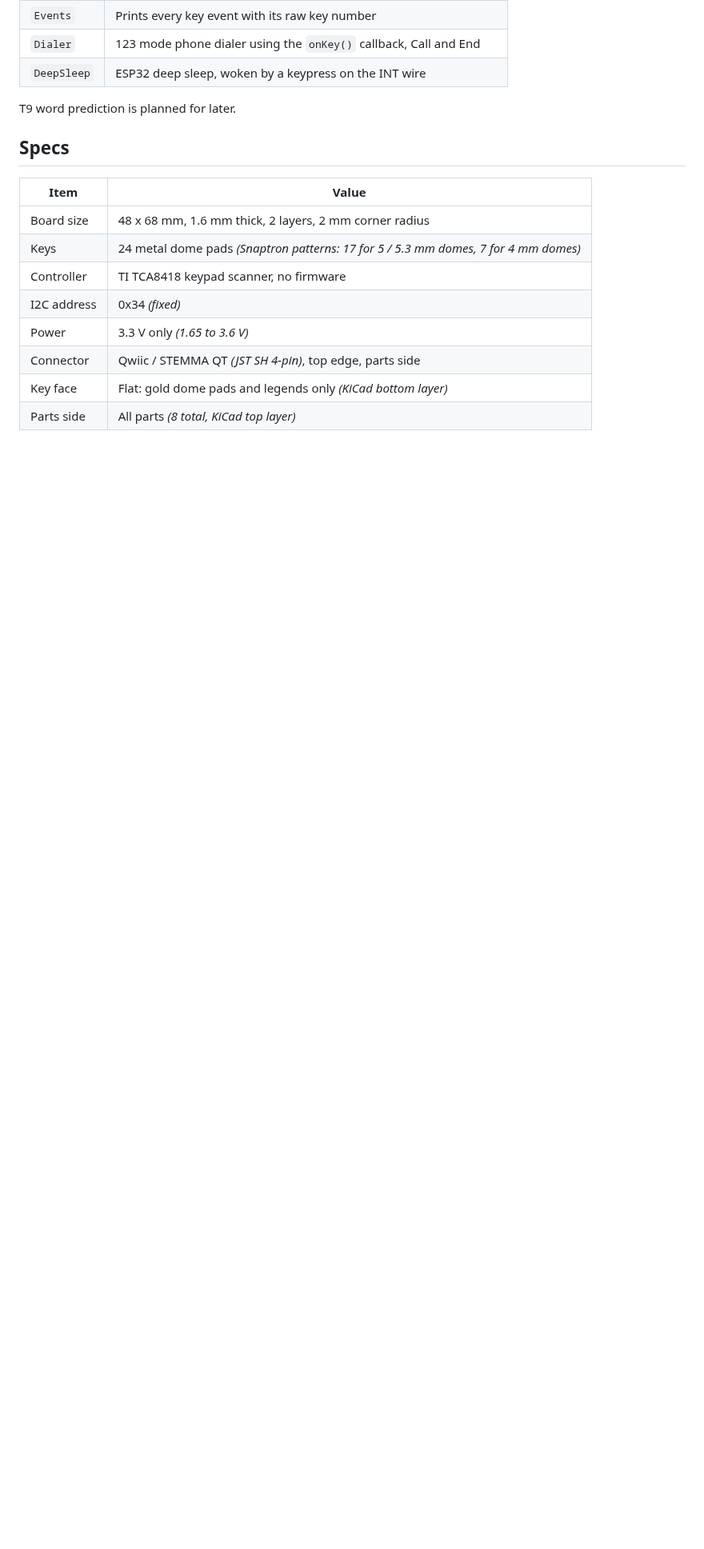
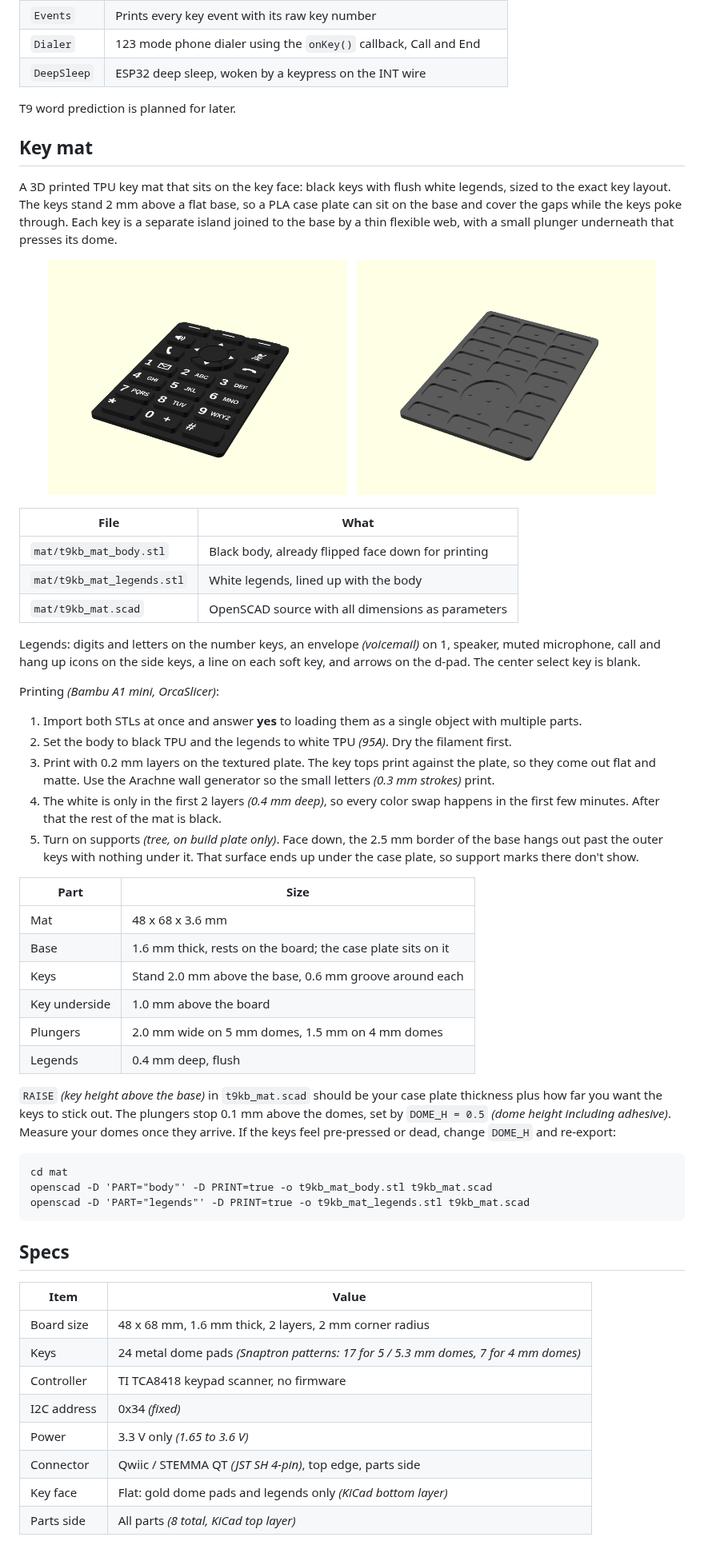
Before and after one commit to acidvegas/t9kb, a Markdown page: README.md, the part around one of its changes. Shown at 80% size. Rendered like a GitHub page; pictures changed too: preview/mat_3d.png (added), preview/mat_under.png (added); blank space fills up the shorter version.

Commit message:
tpu keypad added

````diff
--- a/README.md
+++ b/README.md
@@ -78,6 +78,49 @@ The `*` symbols, in order: ``. , ' ? ! " - ( ) @ / : _ ; + % * = < > $ [ ] { } \
 | `DeepSleep` | ESP32 deep sleep, woken by a keypress on the INT wire                |
 
 T9 word prediction is planned for later.
+
+## Key mat
+
+A 3D printed TPU key mat that sits on the key face: black keys with flush white legends, sized to the exact key layout. The keys stand 2 mm above a flat base, so a PLA case plate can sit on the base and cover the gaps while the keys poke through. Each key is a separate island joined to the base by a thin flexible web, with a small plunger underneath that presses its dome.
+
+<p align="center">
+  <img src="preview/mat_3d.png" width="45%" alt="Key mat">
+  &nbsp;
+  <img src="preview/mat_under.png" width="45%" alt="Key mat underside">
+</p>
+
+| File                       | What                                               |
+| -------------------------- | -------------------------------------------------- |
+| `mat/t9kb_mat_body.stl`    | Black body, already flipped face down for printing |
+| `mat/t9kb_mat_legends.stl` | White legends, lined up with the body              |
+| `mat/t9kb_mat.scad`        | OpenSCAD source with all dimensions as parameters  |
+
+Legends: digits and letters on the number keys, an envelope *(voicemail)* on 1, speaker, muted microphone, call and hang up icons on the side keys, a line on each soft key, and arrows on the d-pad. The center select key is blank.
+
+Printing *(Bambu A1 mini, OrcaSlicer)*:
+
+1. Import both STLs at once and answer **yes** to loading them as a single object with multiple parts.
+2. Set the body to black TPU and the legends to white TPU *(95A)*. Dry the filament first.
+3. Print with 0.2 mm layers on the textured plate. The key tops print against the plate, so they come out flat and matte. Use the Arachne wall generator so the small letters *(0.3 mm strokes)* print.
+4. The white is only in the first 2 layers *(0.4 mm deep)*, so every color swap happens in the first few minutes. After that the rest of the mat is black.
+5. Turn on supports *(tree, on build plate only)*. Face down, the 2.5 mm border of the base hangs out past the outer keys with nothing under it. That surface ends up under the case plate, so support marks there don't show.
+
+| Part          | Size                                                        |
+| ------------- | ----------------------------------------------------------- |
+| Mat           | 48 x 68 x 3.6 mm                                            |
+| Base          | 1.6 mm thick, rests on the board; the case plate sits on it |
+| Keys          | Stand 2.0 mm above the base, 0.6 mm groove around each      |
+| Key underside | 1.0 mm above the board                                      |
+| Plungers      | 2.0 mm wide on 5 mm domes, 1.5 mm on 4 mm domes             |
+| Legends       | 0.4 mm deep, flush                                          |
+
+`RAISE` *(key height above the base)* in `t9kb_mat.scad` should be your case plate thickness plus how far you want the keys to stick out. The plungers stop 0.1 mm above the domes, set by `DOME_H = 0.5` *(dome height including adhesive)*. Measure your domes once they arrive. If the keys feel pre-pressed or dead, change `DOME_H` and re-export:
+
+```
+cd mat
+openscad -D 'PART="body"' -D PRINT=true -o t9kb_mat_body.stl t9kb_mat.scad
+openscad -D 'PART="legends"' -D PRINT=true -o t9kb_mat_legends.stl t9kb_mat.scad
+```
 
 ## Specs
 
````
Also changed, not shown: other parts of README.md (+1 -1 lines), 3 other files.
